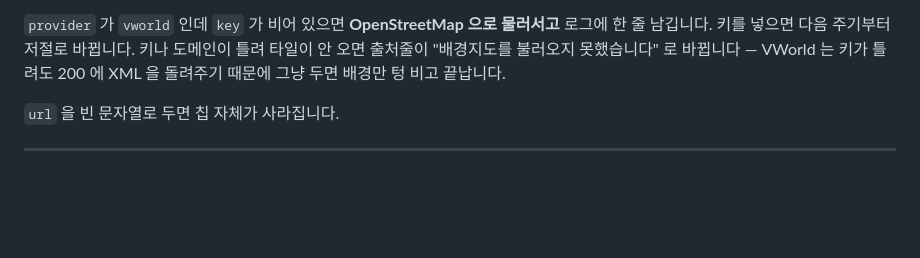
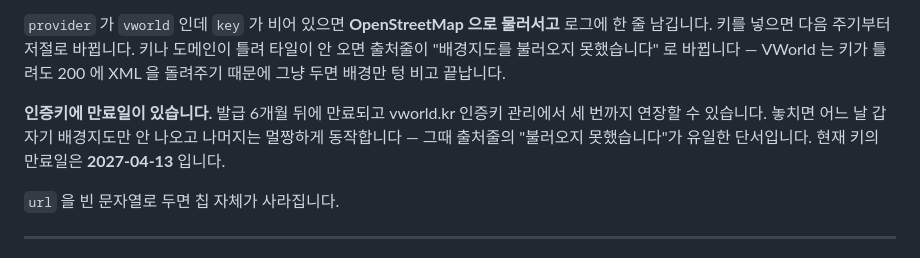
Before and after one commit to ysong86/traffic_sejong, a Markdown page: README.md, the part around the change. Rendered like a GitHub page; blank space fills up the shorter version.

Commit message:
VWorld 인증키 만료일을 README 에 적어 둠
6개월짜리다. 놓치면 배경지도만 조용히 사라지고 나머지는 멀쩡해서 알아채기
어렵다. 현재 키 만료일 2027-04-13, 연장 3회.

Co-Authored-By: Claude Opus 5 <noreply@anthropic.com>

```diff
--- a/README.md
+++ b/README.md
@@ -129,6 +129,11 @@ python run.py --probe --only koroad --save    요청주소 미확정 API 타진
 로그에 한 줄 남깁니다. 키를 넣으면 다음 주기부터 저절로 바뀝니다. 키나 도메인이
 틀려 타일이 안 오면 출처줄이 "배경지도를 불러오지 못했습니다" 로 바뀝니다 —
 VWorld 는 키가 틀려도 200 에 XML 을 돌려주기 때문에 그냥 두면 배경만 텅 비고 끝납니다.
+
+**인증키에 만료일이 있습니다.** 발급 6개월 뒤에 만료되고 vworld.kr 인증키 관리에서
+세 번까지 연장할 수 있습니다. 놓치면 어느 날 갑자기 배경지도만 안 나오고 나머지는
+멀짱하게 동작합니다 — 그때 출처줄의 "불러오지 못했습니다"가 유일한 단서입니다.
+현재 키의 만료일은 **2027-04-13** 입니다.
 
 `url` 을 빈 문자열로 두면 칩 자체가 사라집니다.
 
```
